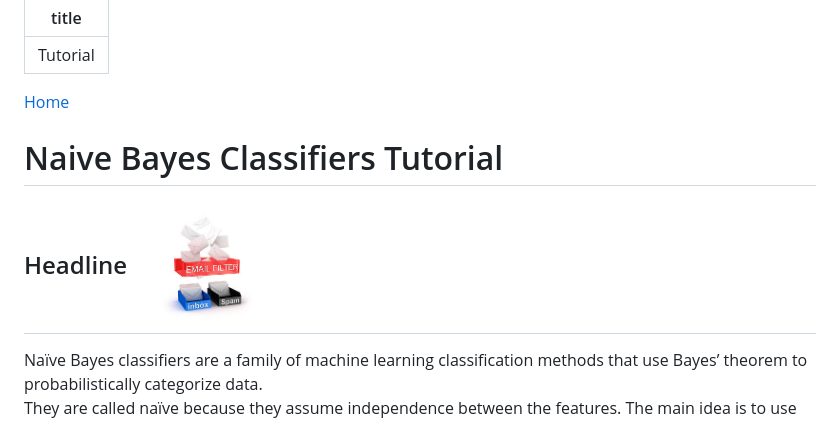
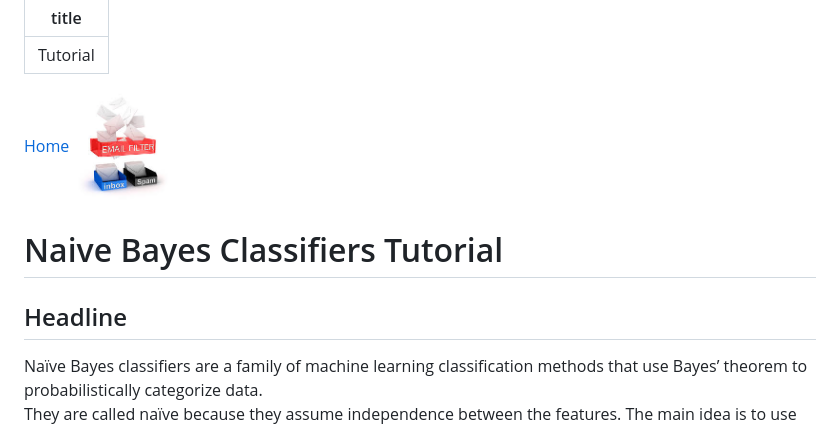
Before and after one commit to Vaoikun/Vaoikun.github.io, a Markdown page: tutorial.md, the part around the change. GitHub-like rendering.

Commit message:
Enhance tutorial with image and formatting updates
Added an image to the Home link and updated the Headline section.

```diff
--- a/tutorial.md
+++ b/tutorial.md
@@ -4,11 +4,11 @@ title: "Tutorial"
 
 
 
-[Home](https://vaoikun.github.io/)
+[Home](https://vaoikun.github.io/)  <img src="Spam.jpeg" alt="Description" width="100" style="float:right; margin-left:12px;">
 
 # Naive Bayes Classifiers Tutorial
 
-## Headline　 <img src="Spam.jpeg" alt="Description" width="100" style="float:right; margin-left:12px;">
+## Headline
 
 Naïve Bayes classifiers are a family of machine learning classification methods that use Bayes’ theorem to probabilistically categorize data.
 They are called naïve because they assume independence between the features. The main idea is to use Bayes’ theorem to determine the probability that a certain data point belongs in a certain class, given the features of that data. Despite what the name may suggest, the naïve Bayes classifier is not a Bayesian method, as it is based on likelihood rather than Bayesian inference.
```
